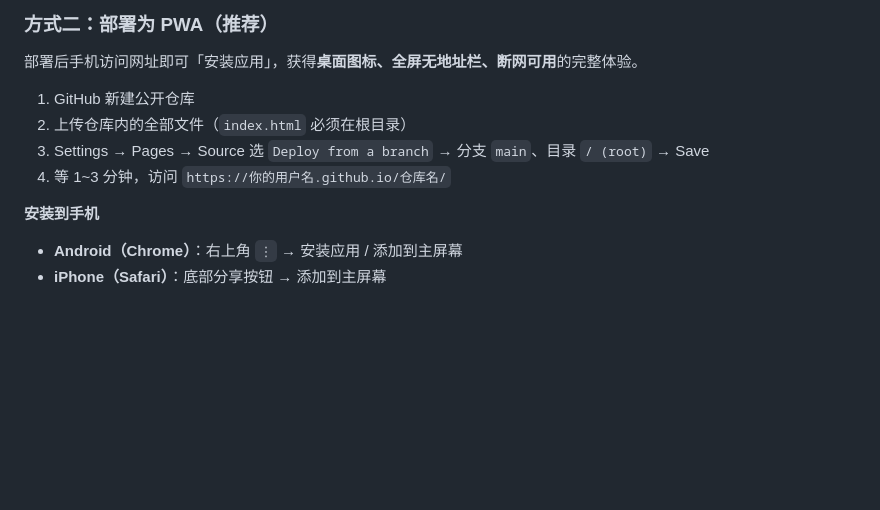
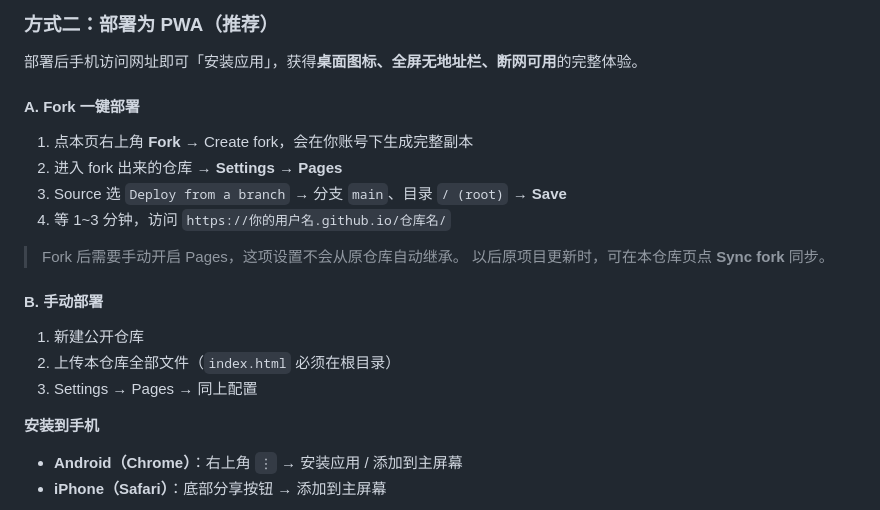
Before and after one commit to sybilsue/reptile-care, a Markdown page: README.md, the part around the change. Drawn GitHub-style; blank space fills up the shorter version.

```diff
--- a/README.md
+++ b/README.md
@@ -66,10 +66,21 @@
 
 部署后手机访问网址即可「安装应用」，获得**桌面图标、全屏无地址栏、断网可用**的完整体验。
 
-1. GitHub 新建公开仓库
-2. 上传仓库内的全部文件（`index.html` 必须在根目录）
-3. Settings → Pages → Source 选 `Deploy from a branch` → 分支 `main`、目录 `/ (root)` → Save
+#### A. Fork 一键部署
+
+1. 点本页右上角 **Fork** → Create fork，会在你账号下生成完整副本
+2. 进入 fork 出来的仓库 → **Settings** → **Pages**
+3. Source 选 `Deploy from a branch` → 分支 `main`、目录 `/ (root)` → **Save**
 4. 等 1~3 分钟，访问 `https://你的用户名.github.io/仓库名/`
+
+> Fork 后需要手动开启 Pages，这项设置不会从原仓库自动继承。
+> 以后原项目更新时，可在本仓库页点 **Sync fork** 同步。
+
+#### B. 手动部署
+
+1. 新建公开仓库
+2. 上传本仓库全部文件（`index.html` 必须在根目录）
+3. Settings → Pages → 同上配置
 
 **安装到手机**
 
```
